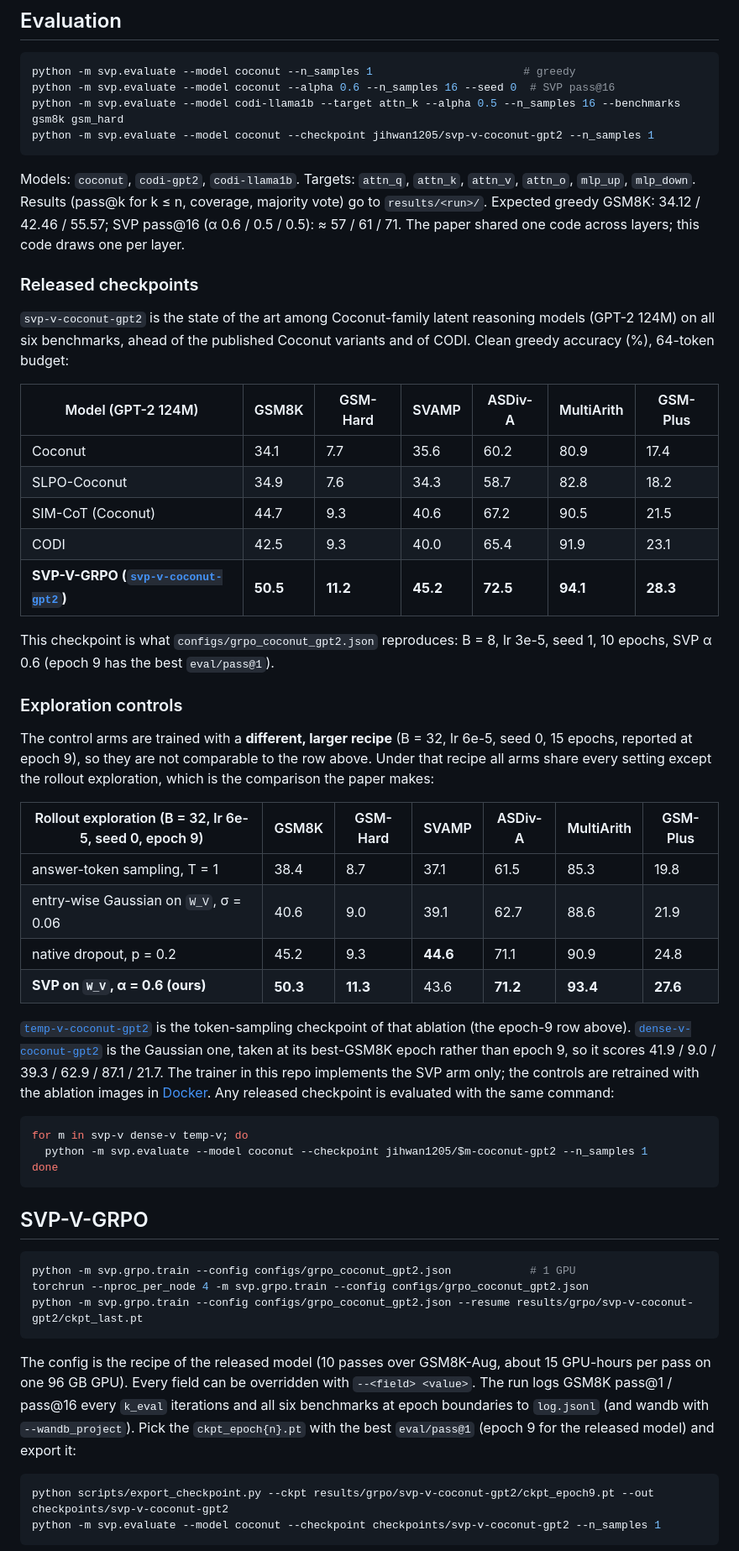
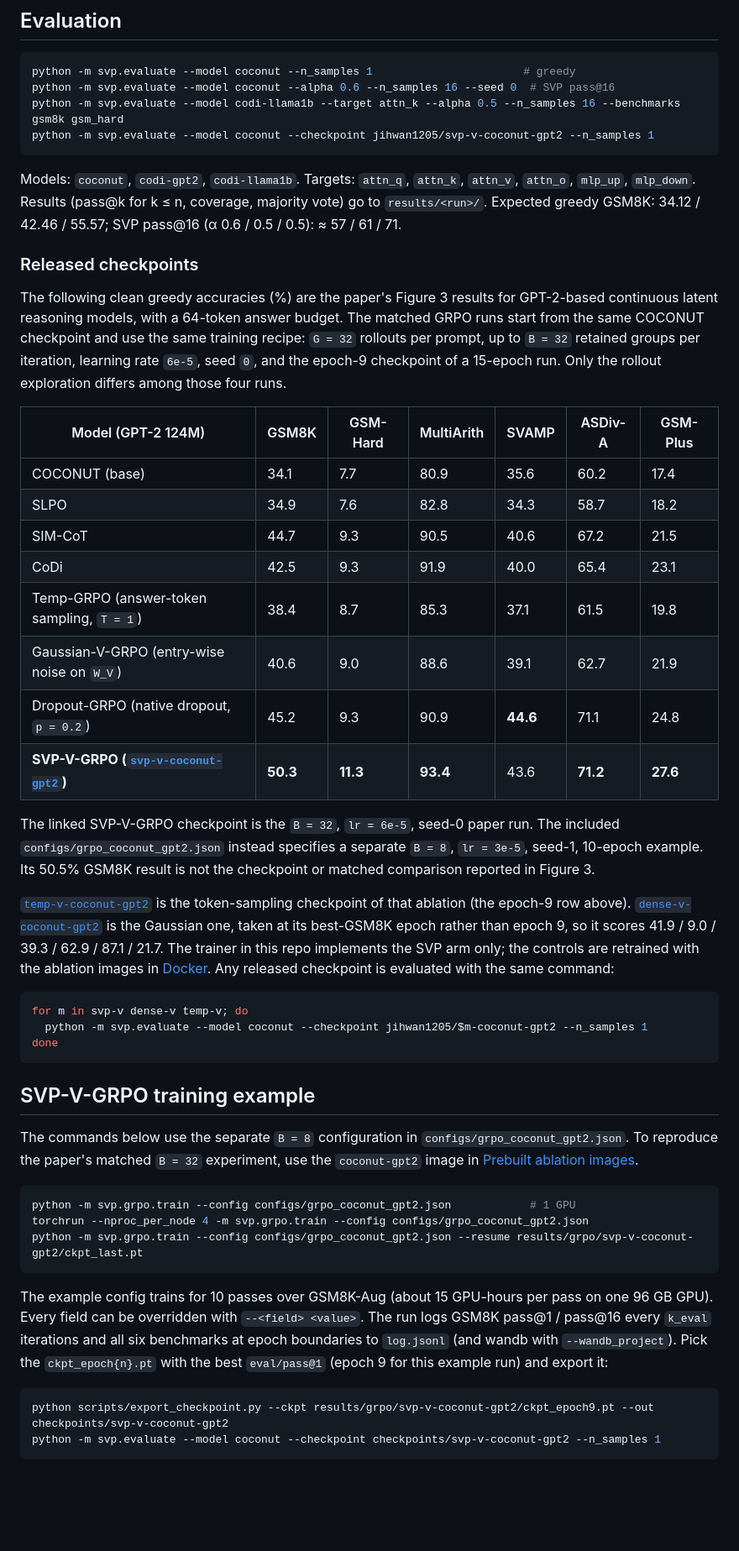
Before and after one commit to jihwan1205/Singular-Value-Perturbation, a Markdown page: README.md, the part around one of its changes. Shown at 84% size. Drawn GitHub-style; blank space fills up the shorter version.

Commit message:
Align README results and recipe with ICLR 2027 paper

````diff
--- a/README.md
+++ b/README.md
@@ -36,38 +40,32 @@ python -m svp.evaluate --model coconut --checkpoint jihwan1205/svp-v-coconut-gpt
 Models: `coconut`, `codi-gpt2`, `codi-llama1b`. Targets: `attn_q`, `attn_k`, `attn_v`,
 `attn_o`, `mlp_up`, `mlp_down`. Results (pass@k for k ≤ n, coverage, majority vote) go to
 `results/<run>/`. Expected greedy GSM8K: 34.12 / 42.46 / 55.57; SVP pass@16 (α 0.6 / 0.5 / 0.5):
-≈ 57 / 61 / 71. The paper shared one code across layers; this code draws one per layer.
+≈ 57 / 61 / 71.
 
 ### Released checkpoints
 
-`svp-v-coconut-gpt2` is the state of the art among Coconut-family latent reasoning
-models (GPT-2 124M) on all six benchmarks, ahead of the published Coconut variants and
-of CODI. Clean greedy accuracy (%), 64-token budget:
+The following clean greedy accuracies (%) are the paper's Figure 3 results for
+GPT-2-based continuous latent reasoning models, with a 64-token answer budget.
+The matched GRPO runs start from the same COCONUT checkpoint and use the same
+training recipe: `G = 32` rollouts per prompt, up to `B = 32` retained groups per
+iteration, learning rate `6e-5`, seed `0`, and the epoch-9 checkpoint of a
+15-epoch run. Only the rollout exploration differs among those four runs.
 
-| Model (GPT-2 124M) | GSM8K | GSM-Hard | SVAMP | ASDiv-A | MultiArith | GSM-Plus |
+| Model (GPT-2 124M) | GSM8K | GSM-Hard | MultiArith | SVAMP | ASDiv-A | GSM-Plus |
 |---|---|---|---|---|---|---|
-| Coconut | 34.1 | 7.7 | 35.6 | 60.2 | 80.9 | 17.4 |
-| SLPO-Coconut | 34.9 | 7.6 | 34.3 | 58.7 | 82.8 | 18.2 |
-| SIM-CoT (Coconut) | 44.7 | 9.3 | 40.6 | 67.2 | 90.5 | 21.5 |
-| CODI | 42.5 | 9.3 | 40.0 | 65.4 | 91.9 | 23.1 |
-| **SVP-V-GRPO ([`svp-v-coconut-gpt2`](https://huggingface.co/jihwan1205/svp-v-coconut-gpt2))** | **50.5** | **11.2** | **45.2** | **72.5** | **94.1** | **28.3** |
+| COCONUT (base) | 34.1 | 7.7 | 80.9 | 35.6 | 60.2 | 17.4 |
+| SLPO | 34.9 | 7.6 | 82.8 | 34.3 | 58.7 | 18.2 |
+| SIM-CoT | 44.7 | 9.3 | 90.5 | 40.6 | 67.2 | 21.5 |
+| CoDi | 42.5 | 9.3 | 91.9 | 40.0 | 65.4 | 23.1 |
+| Temp-GRPO (answer-token sampling, `T = 1`) | 38.4 | 8.7 | 85.3 | 37.1 | 61.5 | 19.8 |
+| Gaussian-V-GRPO (entry-wise noise on `W_V`) | 40.6 | 9.0 | 88.6 | 39.1 | 62.7 | 21.9 |
+| Dropout-GRPO (native dropout, `p = 0.2`) | 45.2 | 9.3 | 90.9 | **44.6** | 71.1 | 24.8 |
+| **SVP-V-GRPO ([`svp-v-coconut-gpt2`](https://huggingface.co/jihwan1205/svp-v-coconut-gpt2))** | **50.3** | **11.3** | **93.4** | 43.6 | **71.2** | **27.6** |
 
-This checkpoint is what `configs/grpo_coconut_gpt2.json` reproduces: B = 8, lr 3e-5,
-seed 1, 10 epochs, SVP α 0.6 (epoch 9 has the best `eval/pass@1`).
-
-### Exploration controls
-
-The control arms are trained with a **different, larger recipe** (B = 32, lr 6e-5,
-seed 0, 15 epochs, reported at epoch 9), so they are not comparable to the row above.
-Under that recipe all arms share every setting except the rollout exploration, which is
-the comparison the paper makes:
-
-| Rollout exploration (B = 32, lr 6e-5, seed 0, epoch 9) | GSM8K | GSM-Hard | SVAMP | ASDiv-A | MultiArith | GSM-Plus |
-|---|---|---|---|---|---|---|
-| answer-token sampling, T = 1 | 38.4 | 8.7 | 37.1 | 61.5 | 85.3 | 19.8 |
-| entry-wise Gaussian on `W_V`, σ = 0.06 | 40.6 | 9.0 | 39.1 | 62.7 | 88.6 | 21.9 |
-| native dropout, p = 0.2 | 45.2 | 9.3 | **44.6** | 71.1 | 90.9 | 24.8 |
-| **SVP on `W_V`, α = 0.6 (ours)** | **50.3** | **11.3** | 43.6 | **71.2** | **93.4** | **27.6** |
+The linked SVP-V-GRPO checkpoint is the `B = 32`, `lr = 6e-5`, seed-0 paper run.
+The included `configs/grpo_coconut_gpt2.json` instead specifies a separate
+`B = 8`, `lr = 3e-5`, seed-1, 10-epoch example. Its 50.5% GSM8K result is not
+the checkpoint or matched comparison reported in Figure 3.
 
 [`temp-v-coconut-gpt2`](https://huggingface.co/jihwan1205/temp-v-coconut-gpt2) is the
 token-sampling checkpoint of that ablation (the epoch-9 row above).
@@ -83,7 +81,11 @@ for m in svp-v dense-v temp-v; do
 done
 ```
 
-## SVP-V-GRPO
+## SVP-V-GRPO training example
+
+The commands below use the separate `B = 8` configuration in
+`configs/grpo_coconut_gpt2.json`. To reproduce the paper's matched `B = 32`
+experiment, use the `coconut-gpt2` image in [Prebuilt ablation images](#prebuilt-ablation-images).
 
 ```bash
 python -m svp.grpo.train --config configs/grpo_coconut_gpt2.json            # 1 GPU
@@ -91,11 +93,11 @@ torchrun --nproc_per_node 4 -m svp.grpo.train --config configs/grpo_coconut_gpt2
 python -m svp.grpo.train --config configs/grpo_coconut_gpt2.json --resume results/grpo/svp-v-coconut-gpt2/ckpt_last.pt
 ```
 
-The config is the recipe of the released model (10 passes over GSM8K-Aug, about 15 GPU-hours
+The example config trains for 10 passes over GSM8K-Aug (about 15 GPU-hours
 per pass on one 96 GB GPU). Every field can be overridden with `--<field> <value>`. The run
 logs GSM8K pass@1 / pass@16 every `k_eval` iterations and all six benchmarks at epoch
 boundaries to `log.jsonl` (and wandb with `--wandb_project`). Pick the `ckpt_epoch{n}.pt`
-with the best `eval/pass@1` (epoch 9 for the released model) and export it:
+with the best `eval/pass@1` (epoch 9 for this example run) and export it:
 
 ```bash
 python scripts/export_checkpoint.py --ckpt results/grpo/svp-v-coconut-gpt2/ckpt_epoch9.pt --out checkpoints/svp-v-coconut-gpt2
````
Also changed, not shown: other parts of README.md (+13 -8 lines).
